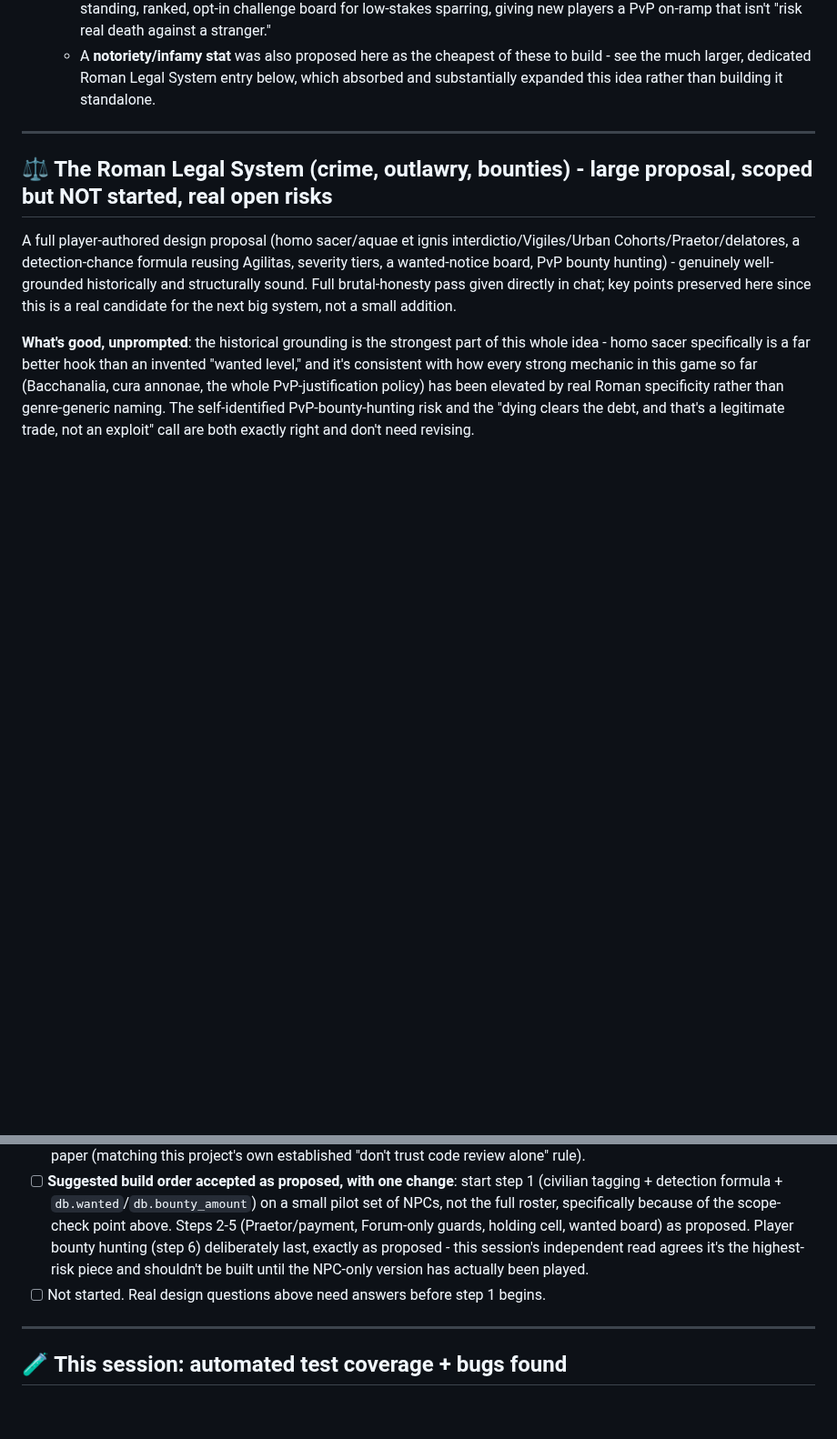
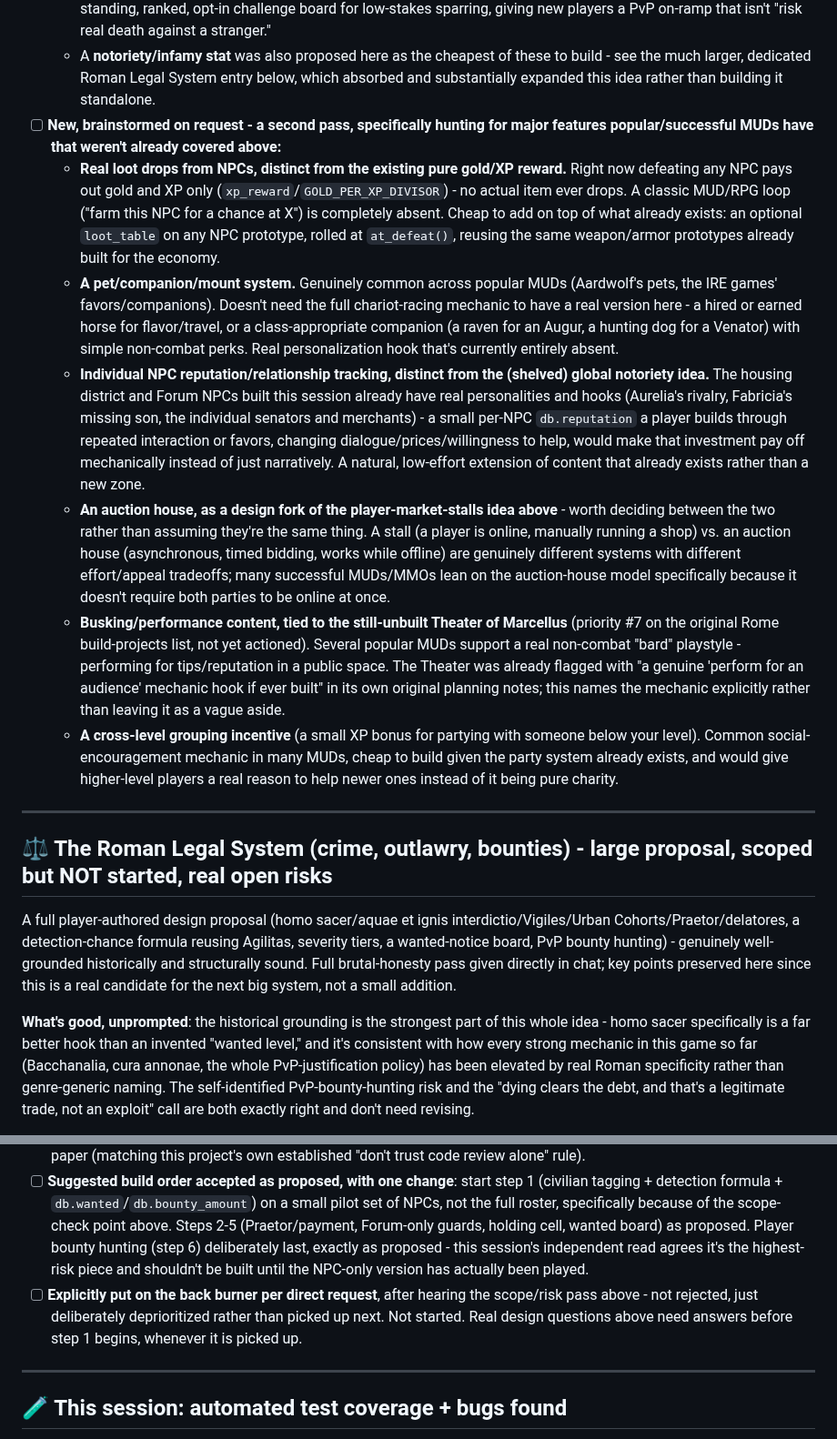
Before and after one commit to Hunter-Meares/rome, a Markdown page: rome/rome_mud_todo.md, 2 parts joined by grey strips. Shown at 91% size. Drawn GitHub-style; blank space fills up the shorter version.

Commit message:
Back-burner the legal system per request; log a second feature brainstorm
Marked the Roman Legal System proposal explicitly deprioritized (not
rejected) rather than leaving its status ambiguous after the scope/
risk discussion.

Second round of "what do popular MUDs have that Rome doesn't" brought
six more genuinely new ideas not already covered by the first pass or
the existing feature list: real loot drops from NPCs (currently pure
gold/XP, no items), a pet/companion/mount system, per-NPC reputation
tracking (distinct from the shelved global notoriety idea, ties
directly into personalities already built this session), an auction
house as a distinct design fork of the player-market-stalls idea,
busking/performance content tied to the still-unbuilt Theater of
Marcellus, and a cross-level grouping XP incentive.

Co-Authored-By: Claude Sonnet 5 <noreply@anthropic.com>

```diff
--- a/rome/rome_mud_todo.md
+++ b/rome/rome_mud_todo.md
@@ -439,6 +439,13 @@ Brainstormed on request - picked for being strong thematic fits for Rome specifi
   - **Scheduled religious festivals** (Saturnalia, Lupercalia, Vestalia) as periodic server-wide events - temporary NPC behavior changes, bonus XP, unique temporary merchant stock. Reuses existing temple infrastructure and the rumor system to broadcast it.
   - **A formal duel ladder** - distinct from both open PvP and the already-planned Colosseum "Games" spectacle. A standing, ranked, opt-in challenge board for low-stakes sparring, giving new players a PvP on-ramp that isn't "risk real death against a stranger."
   - A **notoriety/infamy stat** was also proposed here as the cheapest of these to build - see the much larger, dedicated Roman Legal System entry below, which absorbed and substantially expanded this idea rather than building it standalone.
+- [ ] **New, brainstormed on request - a second pass, specifically hunting for major features popular/successful MUDs have that weren't already covered above:**
+  - **Real loot drops from NPCs, distinct from the existing pure gold/XP reward.** Right now defeating any NPC pays out gold and XP only (`xp_reward`/`GOLD_PER_XP_DIVISOR`) - no actual item ever drops. A classic MUD/RPG loop ("farm this NPC for a chance at X") is completely absent. Cheap to add on top of what already exists: an optional `loot_table` on any NPC prototype, rolled at `at_defeat()`, reusing the same weapon/armor prototypes already built for the economy.
+  - **A pet/companion/mount system.** Genuinely common across popular MUDs (Aardwolf's pets, the IRE games' favors/companions). Doesn't need the full chariot-racing mechanic to have a real version here - a hired or earned horse for flavor/travel, or a class-appropriate companion (a raven for an Augur, a hunting dog for a Venator) with simple non-combat perks. Real personalization hook that's currently entirely absent.
+  - **Individual NPC reputation/relationship tracking, distinct from the (shelved) global notoriety idea.** The housing district and Forum NPCs built this session already have real personalities and hooks (Aurelia's rivalry, Fabricia's missing son, the individual senators and merchants) - a small per-NPC `db.reputation` a player builds through repeated interaction or favors, changing dialogue/prices/willingness to help, would make that investment pay off mechanically instead of just narratively. A natural, low-effort extension of content that already exists rather than a new zone.
+  - **An auction house, as a design fork of the player-market-stalls idea above** - worth deciding between the two rather than assuming they're the same thing. A stall (a player is online, manually running a shop) vs. an auction house (asynchronous, timed bidding, works while offline) are genuinely different systems with different effort/appeal tradeoffs; many successful MUDs/MMOs lean on the auction-house model specifically because it doesn't require both parties to be online at once.
+  - **Busking/performance content, tied to the still-unbuilt Theater of Marcellus** (priority #7 on the original Rome build-projects list, not yet actioned). Several popular MUDs support a real non-combat "bard" playstyle - performing for tips/reputation in a public space. The Theater was already flagged with "a genuine 'perform for an audience' mechanic hook if ever built" in its own original planning notes; this names the mechanic explicitly rather than leaving it as a vague aside.
+  - **A cross-level grouping incentive** (a small XP bonus for partying with someone below your level). Common social-encouragement mechanic in many MUDs, cheap to build given the party system already exists, and would give higher-level players a real reason to help newer ones instead of it being pure charity.
 
 ---
 
@@ -455,7 +462,7 @@ A full player-authored design proposal (homo sacer/aquae et ignis interdictio/Vi
 - [ ] **Ambiguity worth resolving before building**: this proposal's trigger is specifically "kill a civilian NPC." The notoriety idea it grew out of (see the feature-ideas list above) was originally about *unjustified player killing*. Worth deciding explicitly whether this system covers both or just civilian NPCs for now - PvP notoriety is arguably simpler to build standalone (every PvP kill is already witnessed by definition, no detection roll needed) and could ship well before the much harder civilian-NPC-combat retrofit is ready, rather than waiting on it.
 - [ ] **Real balance risk not yet addressed in the proposal**: NPC guards attacking on sight needs its own calibration pass so detection isn't effectively a death sentence for a lower-level character - a wrongly- or accidentally-flagged player should have a real chance to flee or fight, not just lose automatically. Needs actual playtesting once built, not just a formula on paper (matching this project's own established "don't trust code review alone" rule).
 - [ ] **Suggested build order accepted as proposed, with one change**: start step 1 (civilian tagging + detection formula + `db.wanted`/`db.bounty_amount`) on a small pilot set of NPCs, not the full roster, specifically because of the scope-check point above. Steps 2-5 (Praetor/payment, Forum-only guards, holding cell, wanted board) as proposed. Player bounty hunting (step 6) deliberately last, exactly as proposed - this session's independent read agrees it's the highest-risk piece and shouldn't be built until the NPC-only version has actually been played.
-- [ ] Not started. Real design questions above need answers before step 1 begins.
+- [ ] **Explicitly put on the back burner per direct request**, after hearing the scope/risk pass above - not rejected, just deliberately deprioritized rather than picked up next. Not started. Real design questions above need answers before step 1 begins, whenever it is picked up.
 
 ---
 
```
